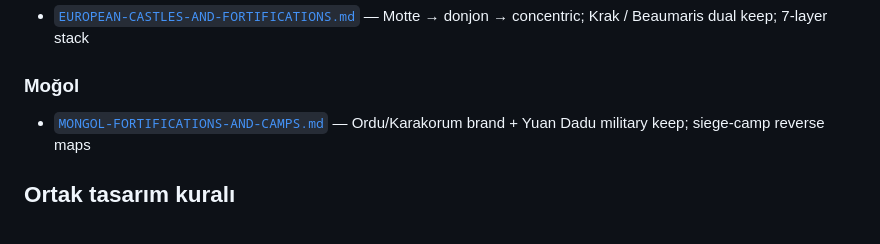
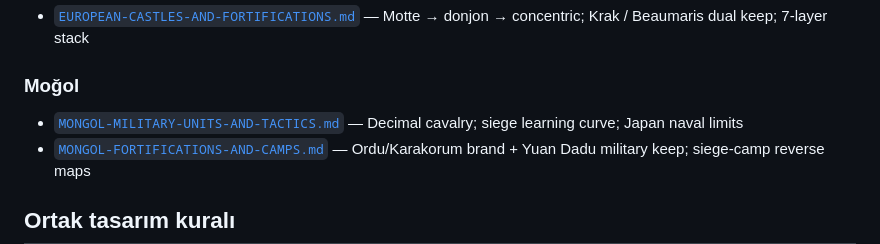
Before and after one commit to smallsignalstudio-hue/smallsignalstudio, a Markdown page: docs/TOWER-DEFENCE-TARIHSEL-ARASTIRMA-INDEX.md, the part around the change. Rendered like a GitHub page.

```diff
--- a/docs/TOWER-DEFENCE-TARIHSEL-ARASTIRMA-INDEX.md
+++ b/docs/TOWER-DEFENCE-TARIHSEL-ARASTIRMA-INDEX.md
@@ -51,6 +51,7 @@ Eski tek-medeniyet PR’ları bu bundle lehine kapatılmıştır. Kaynak branch:
 - [`EUROPEAN-CASTLES-AND-FORTIFICATIONS.md`](./EUROPEAN-CASTLES-AND-FORTIFICATIONS.md) — Motte → donjon → concentric; Krak / Beaumaris dual keep; 7-layer stack
 
 ### Moğol
+- [`MONGOL-MILITARY-UNITS-AND-TACTICS.md`](./MONGOL-MILITARY-UNITS-AND-TACTICS.md) — Decimal cavalry; siege learning curve; Japan naval limits
 - [`MONGOL-FORTIFICATIONS-AND-CAMPS.md`](./MONGOL-FORTIFICATIONS-AND-CAMPS.md) — Ordu/Karakorum brand + Yuan Dadu military keep; siege-camp reverse maps
 
 ## Ortak tasarım kuralı
```
Also changed, not shown: docs/MONGOL-MILITARY-UNITS-AND-TACTICS.md (added, +517 -0 lines).
